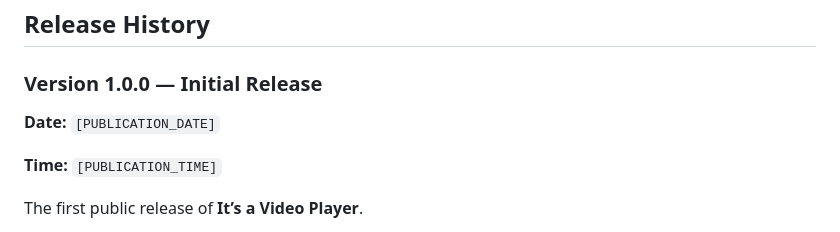
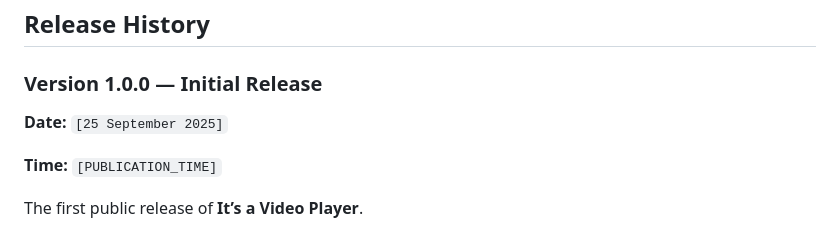
Before and after one commit to kutlwano-drew/its_a_videoplayer, a Markdown page: README.md, the part around one of its changes. Rendered like a GitHub page.

```diff
--- a/README.md
+++ b/README.md
@@ -130,7 +128,7 @@ Video by <a href="https://pixabay.com/users/antonlukin-29278027/?utm_source=link
 
 ### Version 1.0.0 — Initial Release
 
-**Date:** `[PUBLICATION_DATE]`
+**Date:** `[25 September 2025]`
 
 **Time:** `[PUBLICATION_TIME]`
 
```
Also changed, not shown: other parts of README.md (+2 -4 lines).
